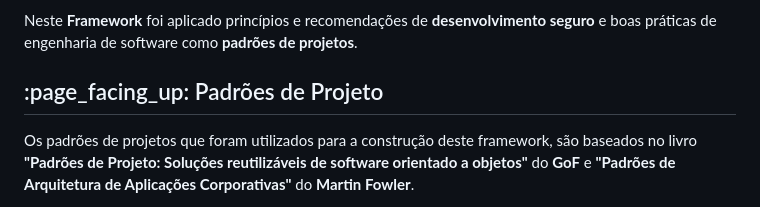
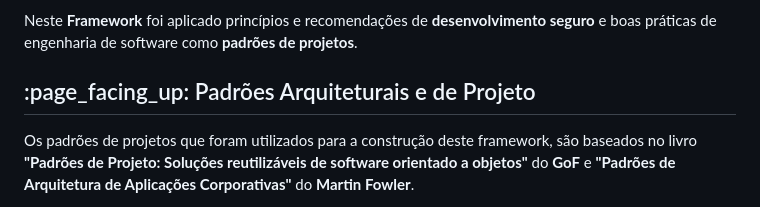
Before and after one commit to Willian-Brito/Kaioken-Framework, a Markdown page: README.md, the part around the change. GitHub-like rendering.

```diff
--- a/README.md
+++ b/README.md
@@ -13,7 +13,7 @@
   Neste <b>Framework</b> foi aplicado princípios e recomendações de <b>desenvolvimento seguro</b> e boas práticas de engenharia de software como <b>padrões de projetos</b>.
 </p>
 
-<h2>:page_facing_up: Padrões de Projeto</h2>
+<h2>:page_facing_up: Padrões Arquiteturais e de Projeto</h2>
 <p>
 Os padrões de projetos que foram utilizados para a construção deste framework, são baseados no livro <b>"Padrões de Projeto: Soluções reutilizáveis de software orientado a objetos"</b> do <b>GoF</b> e <b>"Padrões de Arquitetura de Aplicações Corporativas"</b> do <b>Martin Fowler</b>.
 
```
